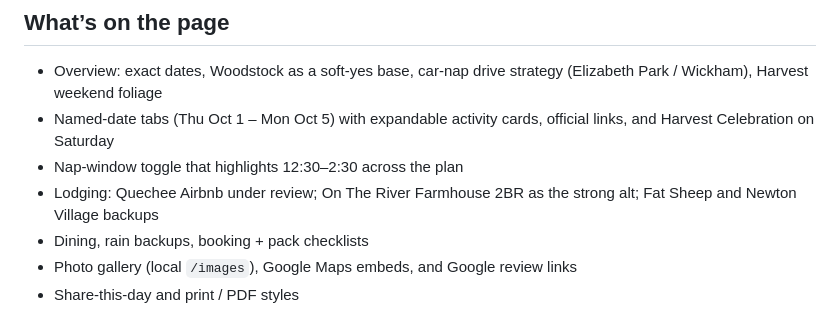
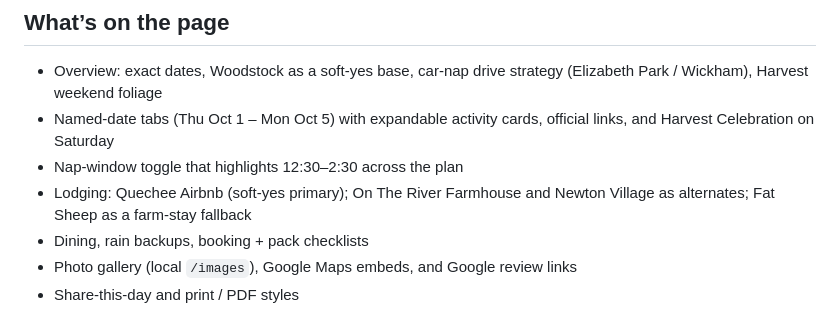
Before and after one commit to gteodoru/woodstock-quechee-october, a Markdown page: README.md, the part around the change. GitHub-like rendering.

Commit message:
Document Quechee Airbnb as the primary lodging option

```diff
--- a/README.md
+++ b/README.md
@@ -17,7 +17,7 @@ Source is also on GitHub: [gteodoru/woodstock-quechee-october](https://github.co
 - Overview: exact dates, Woodstock as a soft-yes base, car-nap drive strategy (Elizabeth Park / Wickham), Harvest weekend foliage
 - Named-date tabs (Thu Oct 1 – Mon Oct 5) with expandable activity cards, official links, and Harvest Celebration on Saturday
 - Nap-window toggle that highlights 12:30–2:30 across the plan
-- Lodging: Quechee Airbnb under review; On The River Farmhouse 2BR as the strong alt; Fat Sheep and Newton Village backups
+- Lodging: Quechee Airbnb (soft-yes primary); On The River Farmhouse and Newton Village as alternates; Fat Sheep as a farm-stay fallback
 - Dining, rain backups, booking + pack checklists
 - Photo gallery (local `/images`), Google Maps embeds, and Google review links
 - Share-this-day and print / PDF styles
```
